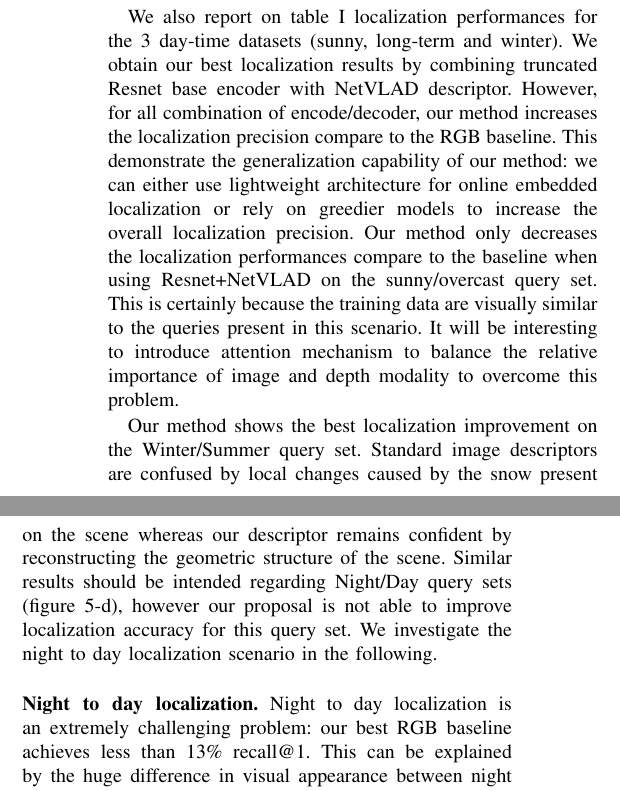
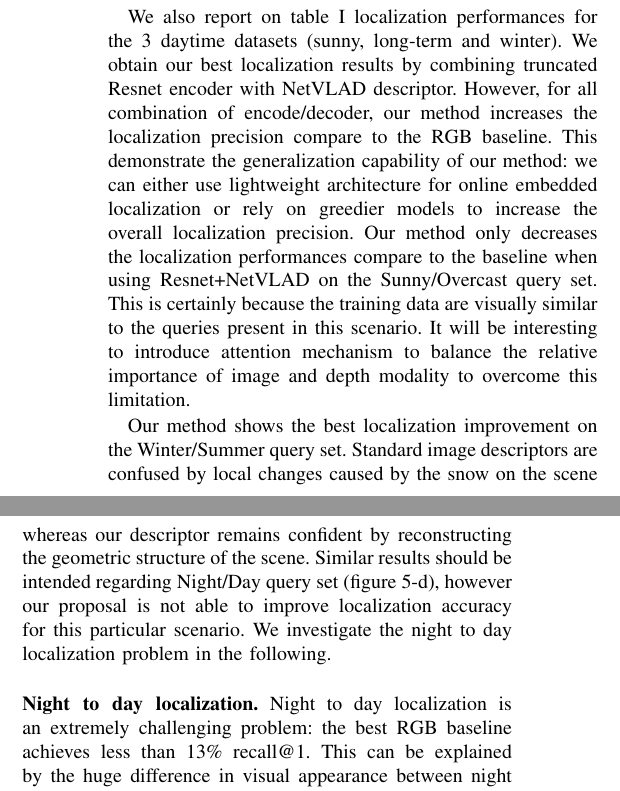
Before and after one commit to npiasco/icra_2019, a LaTeX paper (root.tex, which reads sections/experiments.tex): two parts of the columns of page 5 of 7, joined at a grey line, cut so that both start at the same text. Compiled offline with pdfLaTeX.

Commit message:
final corrections

```diff
--- a/sections/experiments.tex
+++ b/sections/experiments.tex
@@ -114,9 +114,9 @@ Localization results on the four query sets are presented in figure~\ref{fig:res
 
-We also report on table~\ref{tab/sum_res} localization performances for the 3 day-time datasets (sunny, long-term and winter). We obtain our best localization results by combining truncated Resnet base encoder with NetVLAD descriptor. However, for all combination of encode/decoder, our method increases the localization precision compare to the RGB baseline. This demonstrate the generalization capability of our method: we can either use lightweight architecture for online embedded localization or rely on greedier models to increase the overall localization precision. Our method only decreases the localization performances compare to the baseline when using Resnet+NetVLAD on the sunny/overcast query set. This is certainly because the training data are visually similar to the queries present in this scenario. It will be interesting to introduce attention mechanism to balance the relative importance of image and depth modality to overcome this problem.
+We also report on table~\ref{tab/sum_res} localization performances for the 3 daytime datasets (sunny, long-term and winter). We obtain our best localization results by combining truncated Resnet encoder with NetVLAD descriptor. However, for all combination of encode/decoder, our method increases the localization precision compare to the RGB baseline. This demonstrate the generalization capability of our method: we can either use lightweight architecture for online embedded localization or rely on greedier models to increase the overall localization precision. Our method only decreases the localization performances compare to the baseline when using Resnet+NetVLAD on the Sunny/Overcast query set. This is certainly because the training data are visually similar to the queries present in this scenario. It will be interesting to introduce attention mechanism to balance the relative importance of image and depth modality to overcome this limitation.
 
-Our method shows the best localization improvement on the Winter/Summer query set. Standard image descriptors are confused by local changes caused by the snow present on the scene whereas our descriptor remains confident by reconstructing the geometric structure of the scene. Similar results should be intended regarding Night/Day query sets (figure~\ref{fig:results}-d), however our proposal is not able to improve localization accuracy for this query set. We investigate the night to day localization scenario in the following.
+Our method shows the best localization improvement on the Winter/Summer query set. Standard image descriptors are confused by local changes caused by the snow on the scene whereas our descriptor remains confident by reconstructing the geometric structure of the scene. Similar results should be intended regarding Night/Day query set (figure~\ref{fig:results}-d), however our proposal is not able to improve localization accuracy for this particular scenario. We investigate the night to day localization problem in the following.
 
-\vspace{4pt}\noindent\textbf{Night to day localization.} Night to day localization is an extremely challenging problem: our best RGB baseline achieves less than 13\% recall@1. This can be explained by the huge difference in visual appearance between night and daytime images, as illustrated in figure~\ref{fig:dataset}. Our system should be able to improve the RGB baseline relying on the learned scene geometry, which remains the same during day and night. Unfortunately, we use training data exclusively composed of daytime images, thus making the decoder unable to reconstruct a depth map from an image taken at night. The last line of figure~\ref{fig:mod_ex} shows the poor quality of decoder output after initial training. In order to improve the decoder's performances, we propose to use weakly annotated data to fine tune the decoder part of our system. We collect 1000 pairs of image and depth map acquired at night and retrain only decoder weights $\theta_G$ using loss of equation~(\ref{eq:l1_loss}). Figure~\ref{fig:mod_ex} presents the qualitative amelioration on the inferred depth map after the fine tuning. Such post-processing trick cannot be used to improve standard RGB image descriptors, because we need to know the location of the night data. For instance, we use a night run from the Robotcar dataset with a low quality GPS signal, that makes impossible the automatic creation of triplets that are essential for training a deep image descriptor. We show in figure~\ref{fig:ft_night} that we are able to nearly multiply by two the localization performances by only fine tuning a small part of our system. Our best network achieves 23\% recall@1 against 13\% recall@1 for the best RGB baseline.
+\vspace{4pt}\noindent\textbf{Night to day localization.} Night to day localization is an extremely challenging problem: the best RGB baseline achieves less than 13\% recall@1. This can be explained by the huge difference in visual appearance between night and daytime images, as illustrated in figure~\ref{fig:dataset}. Our system should be able to improve the RGB baseline relying on the learned scene geometry, which remains the same during day and night. Unfortunately, we use training data exclusively composed of daytime images, thus making the decoder unable to reconstruct a depth map from an image taken at night. The last line of figure~\ref{fig:mod_ex} shows the poor quality of decoder output after initial training. In order to improve the decoder's performances, we propose to use weakly annotated data to fine tune the decoder part of our system. We collect 1000 pairs of image and depth map acquired at night and retrain only decoder weights $\theta_G$ using loss of equation~(\ref{eq:l1_loss}). Figure~\ref{fig:mod_ex} presents the qualitative amelioration on the inferred depth map after the fine tuning. Such post-processing trick cannot be used to improve standard RGB image descriptors, because we need to know the location of the night data. For instance, we use a night run from the Robotcar dataset with a low quality GPS signal, that makes impossible the automatic creation of triplets that are essential for training a deep image descriptor. We show in figure~\ref{fig:ft_night} that we are able to nearly multiply by two the localization performances by only fine tuning a small part of our system. Our best network achieves 23\% recall@1 against 13\% recall@1 for the best RGB baseline.
 
 \vspace{4pt}\noindent\textbf{Contribution of the depth information.} In this paragraph, we investigate the impact on localization performances provided by the side geometry information on our method. To ensure a fair comparison in terms of number of trainable parameters, we introduce RGB$^+$ network that has the same architecture as our proposed method. We train RGB$^+$ with images only to compare the localization results against our method that uses side depth information. For training RGB$^+$, we simply remove the loss introduced in equation~(\ref{eq:generator}), and make the weights of the decoder trainable when optimizing triplets losses constraints. Results of this experiment with encoder architecture Alexnet are presented in table~\ref{tab/eval_depth}.
 
```
Also changed, not shown: sections/introduction.tex (+1 -1 lines), sections/experiments.tex (2 more changed lines).
